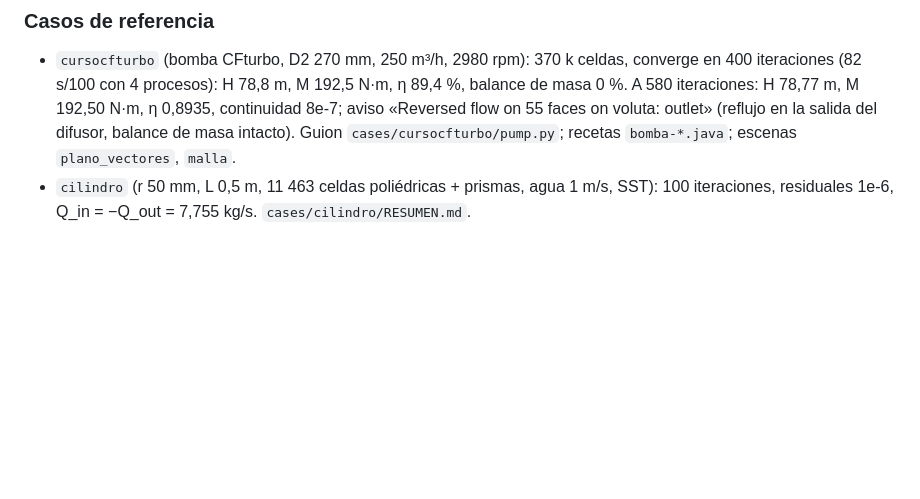
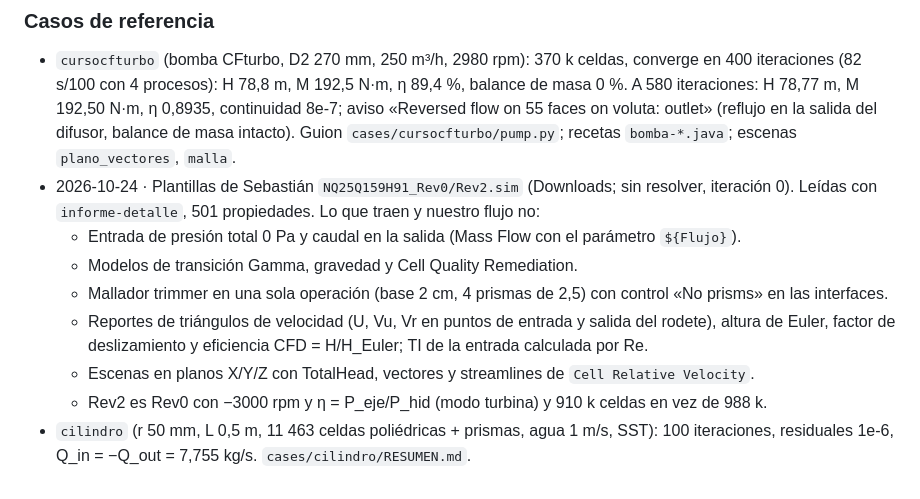
Before and after one commit to Pipotheavenger/starccm-agent, a Markdown page: starccm/CLAUDE.md, the part around the change. Drawn GitHub-style; blank space fills up the shorter version.

Commit message:
starccm: referencia de las plantillas NQ25Q159H91 Rev0/Rev2 (qué traen que el flujo estándar no)
Co-Authored-By: Claude Opus 5.5 <noreply@anthropic.com>

```diff
--- a/starccm/CLAUDE.md
+++ b/starccm/CLAUDE.md
@@ -352,5 +352,14 @@ Las corridas grandes se hacen a mano: `vm/SERVIDOR.md`. Lecciones que dejó:
   H 78,77 m, M 192,50 N·m, η 0,8935, continuidad 8e-7; aviso «Reversed flow on 55 faces on voluta: outlet»
   (reflujo en la salida del difusor, balance de masa intacto). Guion `cases/cursocfturbo/pump.py`; recetas
   `bomba-*.java`; escenas `plano_vectores`, `malla`.
+- 2026-10-24 · Plantillas de Sebastián `NQ25Q159H91_Rev0/Rev2.sim` (Downloads; sin resolver, iteración 0). Leídas con
+  `informe-detalle`, 501 propiedades. Lo que traen y nuestro flujo no:
+  - Entrada de presión total 0 Pa y caudal en la salida (Mass Flow con el parámetro `${Flujo}`).
+  - Modelos de transición Gamma, gravedad y Cell Quality Remediation.
+  - Mallador trimmer en una sola operación (base 2 cm, 4 prismas de 2,5) con control «No prisms» en las interfaces.
+  - Reportes de triángulos de velocidad (U, Vu, Vr en puntos de entrada y salida del rodete), altura de Euler,
+    factor de deslizamiento y eficiencia CFD = H/H_Euler; TI de la entrada calculada por Re.
+  - Escenas en planos X/Y/Z con TotalHead, vectores y streamlines de `Cell Relative Velocity`.
+  - Rev2 es Rev0 con −3000 rpm y η = P_eje/P_hid (modo turbina) y 910 k celdas en vez de 988 k.
 - `cilindro` (r 50 mm, L 0,5 m, 11 463 celdas poliédricas + prismas, agua 1 m/s, SST): 100 iteraciones,
   residuales 1e-6, Q_in = −Q_out = 7,755 kg/s. `cases/cilindro/RESUMEN.md`.
```
